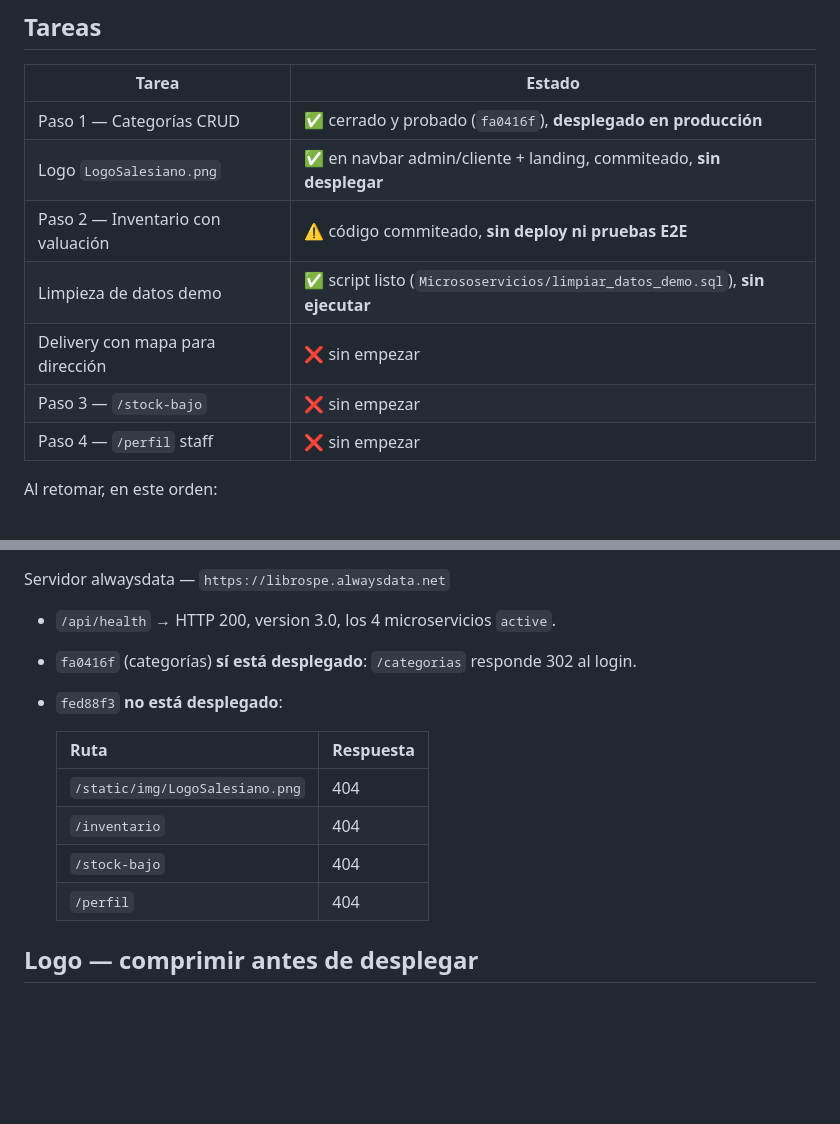
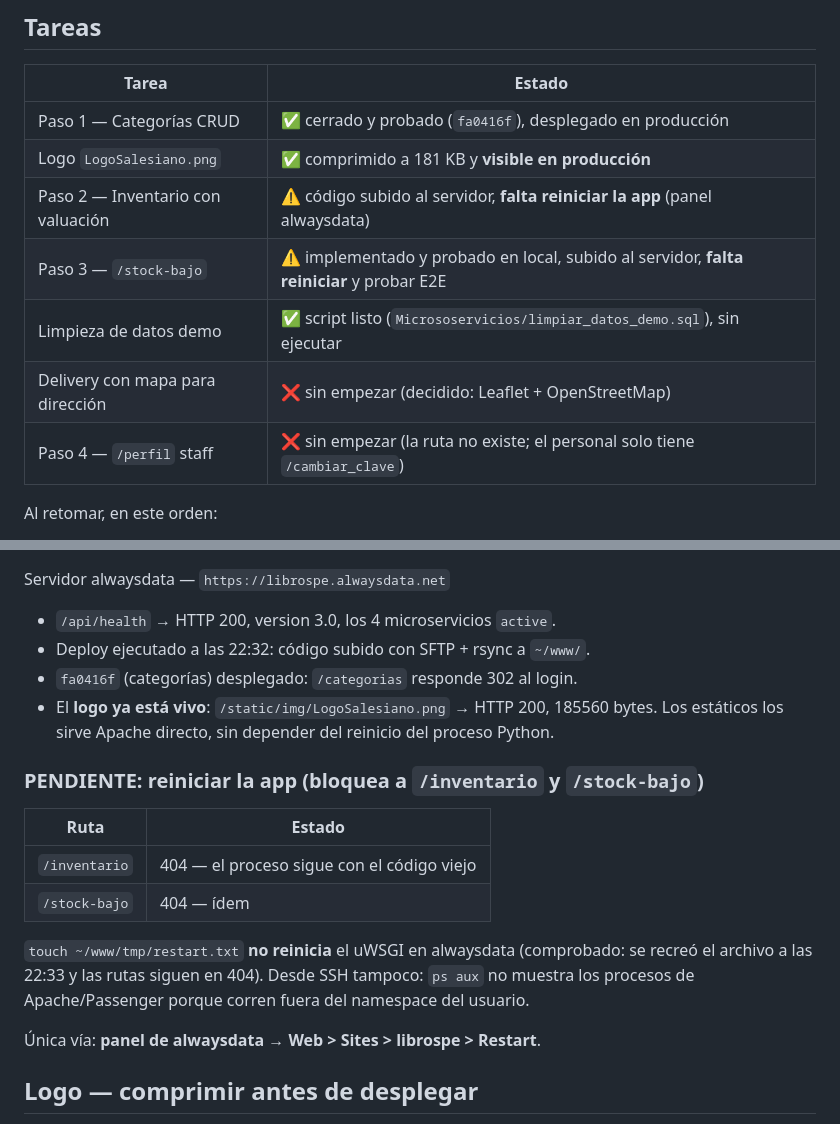
Before and after one commit to JuanUL2312/librospe1, a Markdown page: ESTADO_PROYECTO.md, 2 parts joined by grey strips. Drawn GitHub-style; blank space fills up the shorter version.

```diff
--- a/ESTADO_PROYECTO.md
+++ b/ESTADO_PROYECTO.md
@@ -6,13 +6,13 @@ Actualizado: 2026-10-12. Rama `main`. Último commit: `fed88f3`.
 
 | Tarea | Estado |
 |---|---|
-| Paso 1 — Categorías CRUD | ✅ cerrado y probado (`fa0416f`), **desplegado en producción** |
-| Logo `LogoSalesiano.png` | ✅ en navbar admin/cliente + landing, commiteado, **sin desplegar** |
-| Paso 2 — Inventario con valuación | ⚠️ código commiteado, **sin deploy ni pruebas E2E** |
-| Limpieza de datos demo | ✅ script listo (`Micrososervicios/limpiar_datos_demo.sql`), **sin ejecutar** |
-| Delivery con mapa para dirección | ❌ sin empezar |
-| Paso 3 — `/stock-bajo` | ❌ sin empezar |
-| Paso 4 — `/perfil` staff | ❌ sin empezar |
+| Paso 1 — Categorías CRUD | ✅ cerrado y probado (`fa0416f`), desplegado en producción |
+| Logo `LogoSalesiano.png` | ✅ comprimido a 181 KB y **visible en producción** |
+| Paso 2 — Inventario con valuación | ⚠️ código subido al servidor, **falta reiniciar la app** (panel alwaysdata) |
+| Paso 3 — `/stock-bajo` | ⚠️ implementado y probado en local, subido al servidor, **falta reiniciar** y probar E2E |
+| Limpieza de datos demo | ✅ script listo (`Micrososervicios/limpiar_datos_demo.sql`), sin ejecutar |
+| Delivery con mapa para dirección | ❌ sin empezar (decidido: Leaflet + OpenStreetMap) |
+| Paso 4 — `/perfil` staff | ❌ sin empezar (la ruta no existe; el personal solo tiene `/cambiar_clave`) |
 
 Al retomar, en este orden:
 
@@ -27,15 +27,25 @@ Al retomar, en este orden:
 Servidor alwaysdata — `https://librospe.alwaysdata.net`
 
 - `/api/health` → HTTP 200, version 3.0, los 4 microservicios `active`.
-- `fa0416f` (categorías) **sí está desplegado**: `/categorias` responde 302 al login.
-- `fed88f3` **no está desplegado**:
+- Deploy ejecutado a las 22:32: código subido con SFTP + rsync a `~/www/`.
+- `fa0416f` (categorías) desplegado: `/categorias` responde 302 al login.
+- El **logo ya está vivo**: `/static/img/LogoSalesiano.png` → HTTP 200,
+  185560 bytes. Los estáticos los sirve Apache directo, sin depender del
+  reinicio del proceso Python.
 
-  | Ruta | Respuesta |
-  |---|---|
-  | `/static/img/LogoSalesiano.png` | 404 |
-  | `/inventario` | 404 |
-  | `/stock-bajo` | 404 |
-  | `/perfil` | 404 |
+### PENDIENTE: reiniciar la app (bloquea a `/inventario` y `/stock-bajo`)
+
+| Ruta | Estado |
+|---|---|
+| `/inventario` | 404 — el proceso sigue con el código viejo |
+| `/stock-bajo` | 404 — ídem |
+
+`touch ~/www/tmp/restart.txt` **no reinicia** el uWSGI en alwaysdata
+(comprobado: se recreó el archivo a las 22:33 y las rutas siguen en 404).
+Desde SSH tampoco: `ps aux` no muestra los procesos de Apache/Passenger
+porque corren fuera del namespace del usuario.
+
+Única vía: **panel de alwaysdata → Web > Sites > librospe > Restart**.
 
 ## Logo — comprimir antes de desplegar
 
```
Also changed, not shown: other parts of ESTADO_PROYECTO.md (+1 -1 lines).
